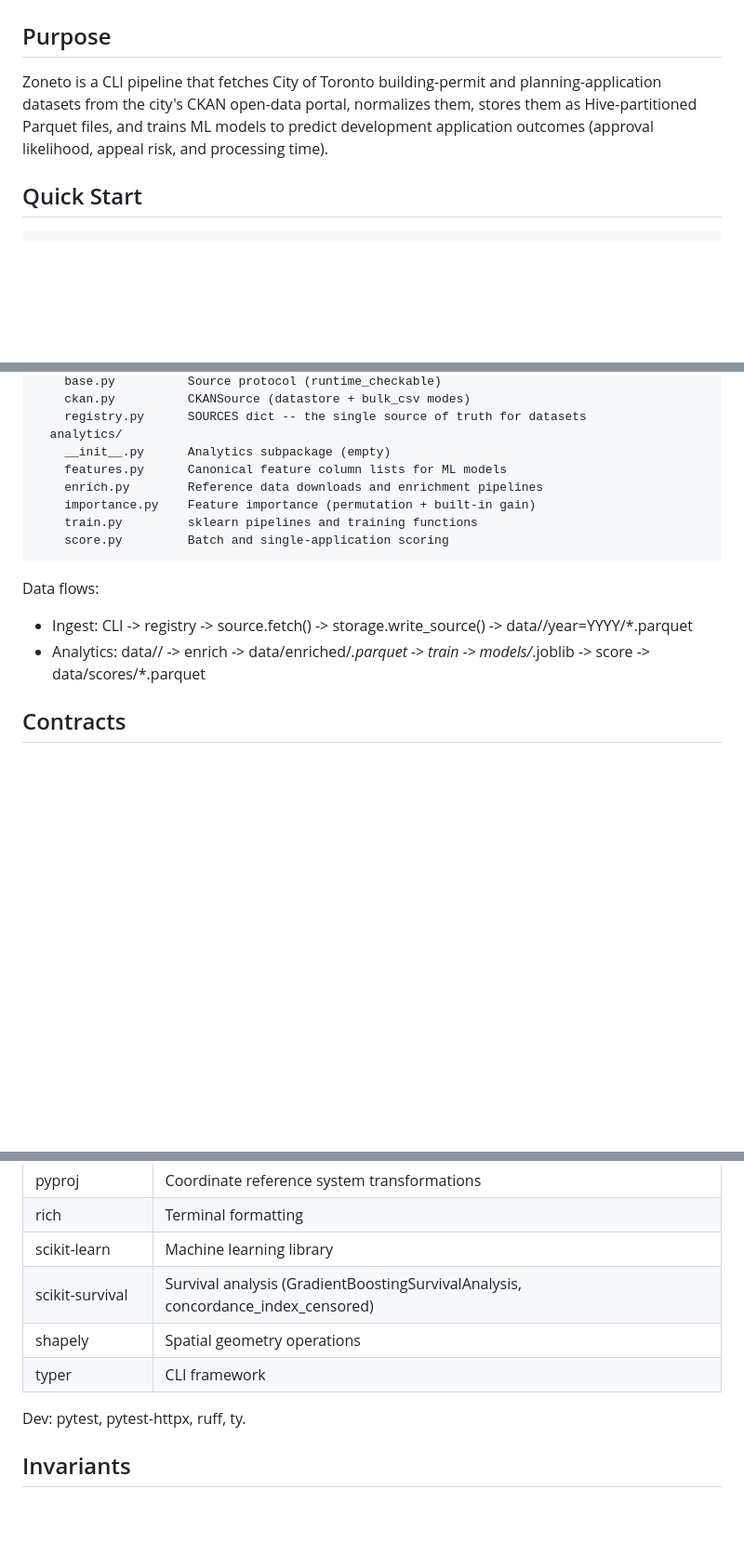
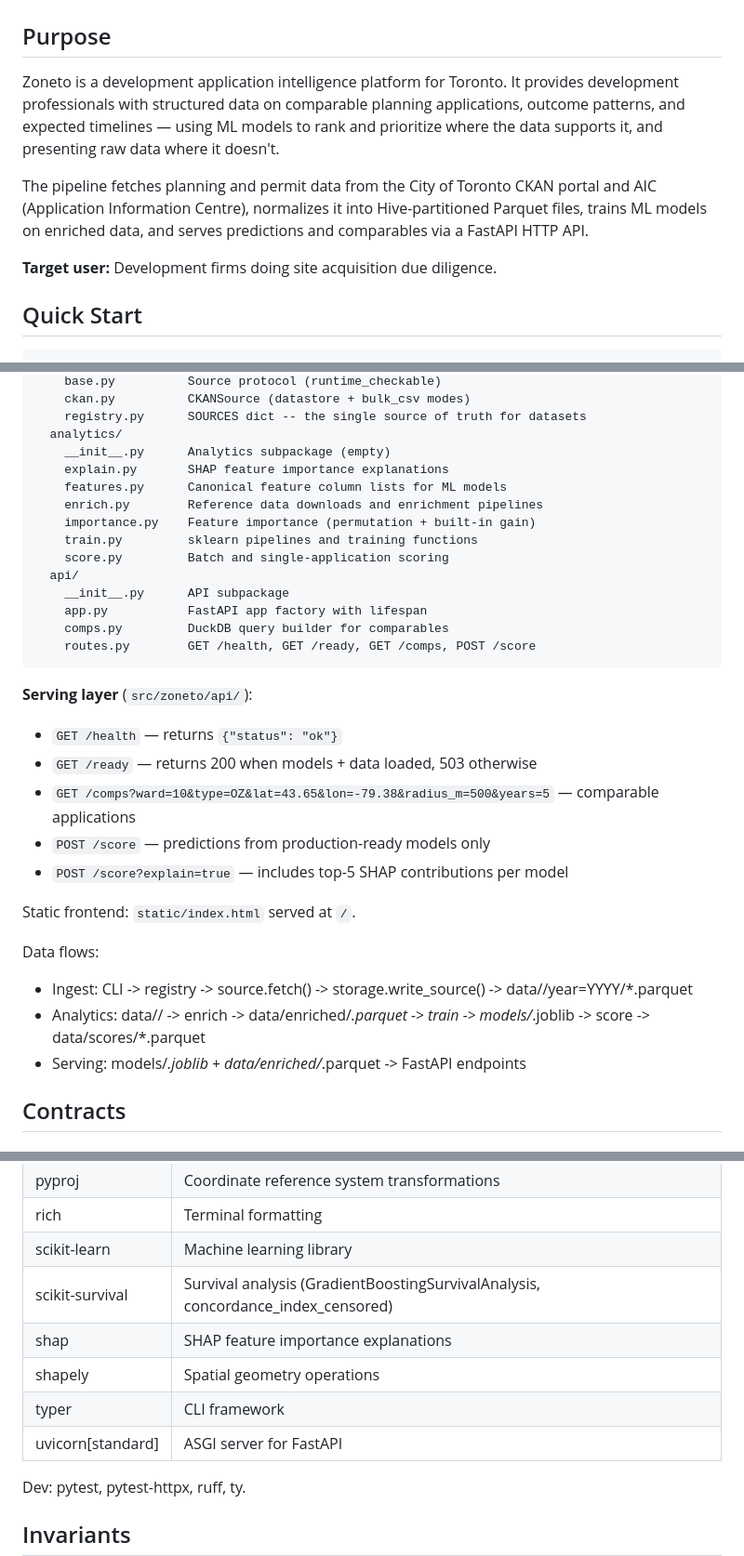
Before and after one commit to Cowen/zoneto, a Markdown page: CLAUDE.md, 3 parts joined by grey strips. Shown at 93% size. Drawn GitHub-style; blank space fills up the shorter version.

Commit message:
docs: update CLAUDE.md with new architecture, serving layer, dependencies

````diff
--- a/CLAUDE.md
+++ b/CLAUDE.md
@@ -5,11 +5,11 @@
 
 ## Purpose
 
-Zoneto is a CLI pipeline that fetches City of Toronto building-permit and
-planning-application datasets from the city's CKAN open-data portal, normalizes
-them, stores them as Hive-partitioned Parquet files, and trains ML models to
-predict development application outcomes (approval likelihood, appeal risk,
-and processing time).
+Zoneto is a development application intelligence platform for Toronto. It provides development professionals with structured data on comparable planning applications, outcome patterns, and expected timelines — using ML models to rank and prioritize where the data supports it, and presenting raw data where it doesn't.
+
+The pipeline fetches planning and permit data from the City of Toronto CKAN portal and AIC (Application Information Centre), normalizes it into Hive-partitioned Parquet files, trains ML models on enriched data, and serves predictions and comparables via a FastAPI HTTP API.
+
+**Target user:** Development firms doing site acquisition due diligence.
 
 ## Quick Start
 
@@ -64,16 +64,32 @@ src/zoneto/
     registry.py      SOURCES dict -- the single source of truth for datasets
   analytics/
     __init__.py      Analytics subpackage (empty)
+    explain.py       SHAP feature importance explanations
     features.py      Canonical feature column lists for ML models
     enrich.py        Reference data downloads and enrichment pipelines
     importance.py    Feature importance (permutation + built-in gain)
     train.py         sklearn pipelines and training functions
     score.py         Batch and single-application scoring
+  api/
+    __init__.py      API subpackage
+    app.py           FastAPI app factory with lifespan
+    comps.py         DuckDB query builder for comparables
+    routes.py        GET /health, GET /ready, GET /comps, POST /score
 ```
+
+**Serving layer** (`src/zoneto/api/`):
+- `GET /health` — returns `{"status": "ok"}`
+- `GET /ready` — returns 200 when models + data loaded, 503 otherwise
+- `GET /comps?ward=10&type=OZ&lat=43.65&lon=-79.38&radius_m=500&years=5` — comparable applications
+- `POST /score` — predictions from production-ready models only
+- `POST /score?explain=true` — includes top-5 SHAP contributions per model
+
+Static frontend: `static/index.html` served at `/`.
 
 Data flows:
 - Ingest: CLI -> registry -> source.fetch() -> storage.write_source() -> data/<name>/year=YYYY/*.parquet
 - Analytics: data/<name>/ -> enrich -> data/enriched/*.parquet -> train -> models/*.joblib -> score -> data/scores/*.parquet
+- Serving: models/*.joblib + data/enriched/*.parquet -> FastAPI endpoints
 
 ## Contracts
 
@@ -294,8 +311,10 @@ Note: `dev_days_to_decision` only supports `--builtin` mode (gain-based). Permut
 | rich | Terminal formatting |
 | scikit-learn | Machine learning library |
 | scikit-survival | Survival analysis (GradientBoostingSurvivalAnalysis, concordance_index_censored) |
+| shap | SHAP feature importance explanations |
 | shapely | Spatial geometry operations |
 | typer | CLI framework |
+| uvicorn[standard] | ASGI server for FastAPI |
 
 Dev: pytest, pytest-httpx, ruff, ty.
 
````
Also changed, not shown: other parts of CLAUDE.md (+3 -2 lines).
